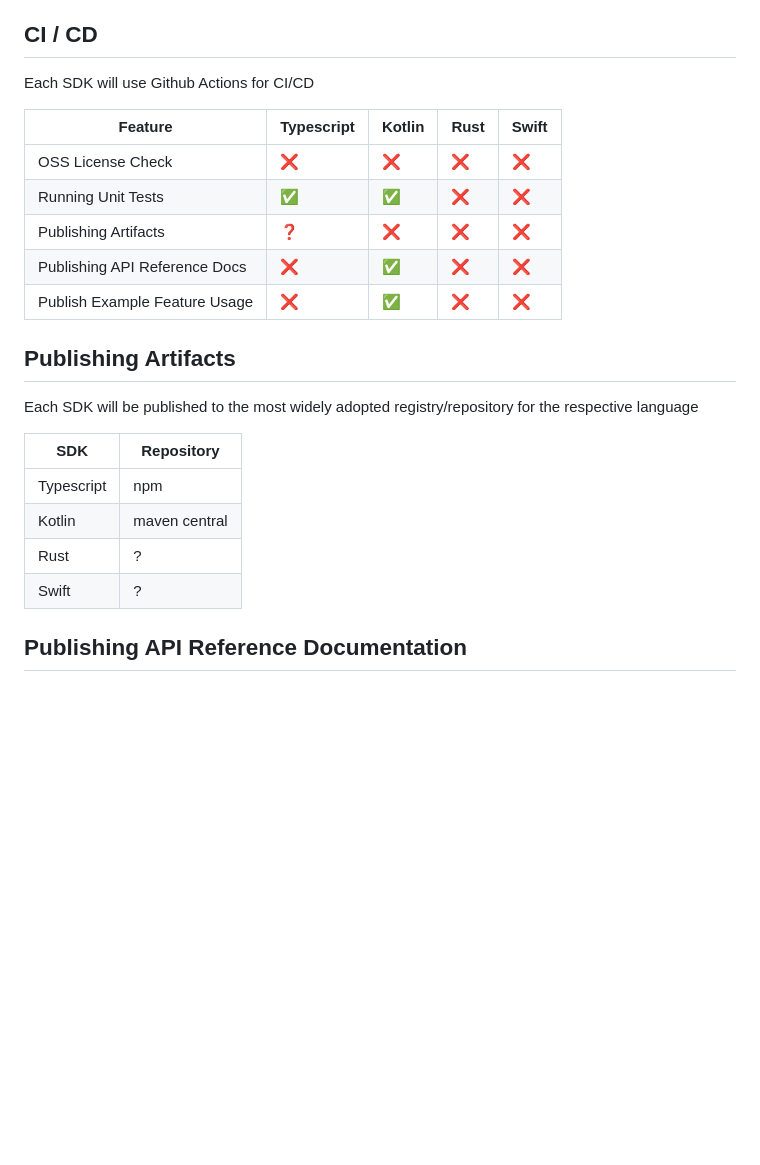
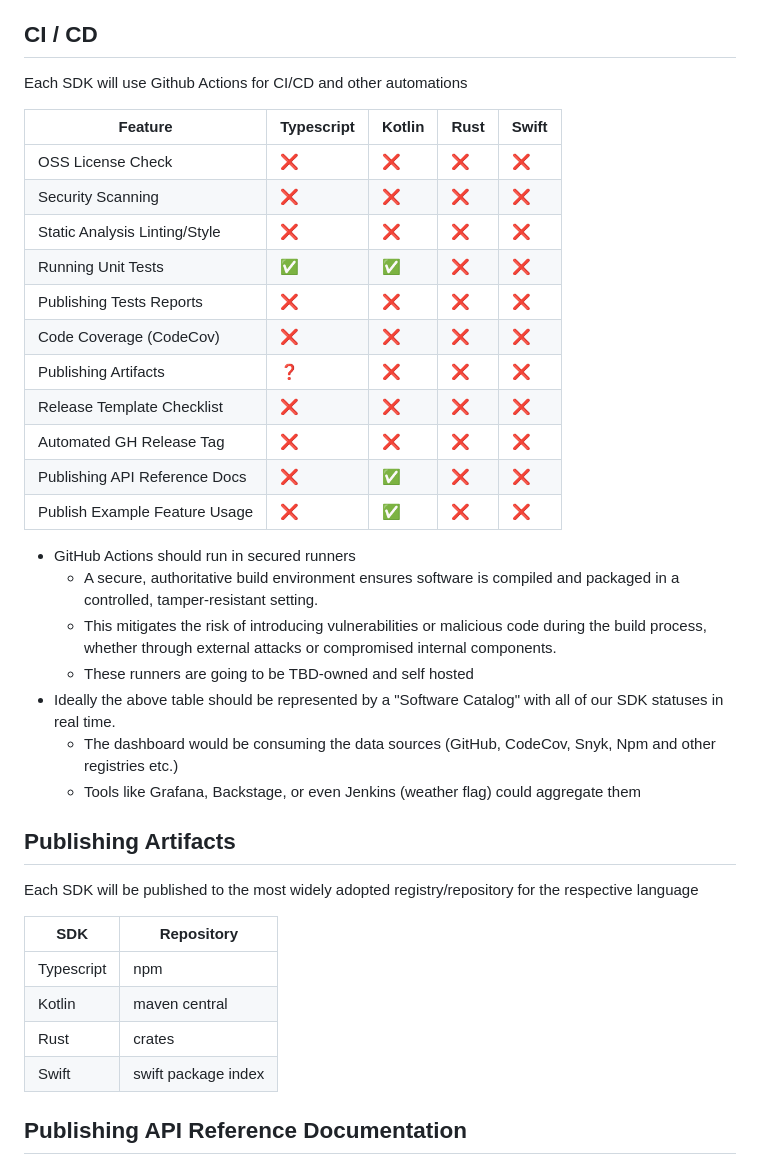
Before and after one commit to TBD54566975/web5-spec, a Markdown page: README.md, the part around the change. GitHub-like rendering; blank space fills up the shorter version.

Commit message:
CI/CD details (#29)
* CI/CD details

Adds more features to the CI/CD automations to ensure quality in our releases

* Update README.md

* Update README.md

* Add secured runners details

```diff
--- a/README.md
+++ b/README.md
@@ -159,15 +159,29 @@ An individual SDK will consider a feature implemented once the following require
 * For the forseeable future, each SDK is free to publish releases at a frequency that the SDK's respective DRI sees fit
 
 ## CI / CD
-Each SDK will use Github Actions for CI/CD
+Each SDK will use Github Actions for CI/CD and other automations
 
 | Feature                       | Typescript | Kotlin | Rust | Swift |
 | ----------------------------- | ---------- | ------ | ---- | ----- |
 | OSS License Check             | ❌          | ❌      | ❌    | ❌     |
+| Security Scanning             | ❌          | ❌      | ❌    | ❌     |
+| Static Analysis Linting/Style | ❌          | ❌      | ❌    | ❌     |
 | Running Unit Tests            | ✅          | ✅      | ❌    | ❌     |
+| Publishing Tests Reports      | ❌          | ❌      | ❌    | ❌     |
+| Code Coverage (CodeCov)       | ❌          | ❌      | ❌    | ❌     |
 | Publishing Artifacts          | ❓          | ❌      | ❌    | ❌     |
+| Release Template Checklist    | ❌          | ❌      | ❌    | ❌     |
+| Automated GH Release Tag      | ❌          | ❌      | ❌    | ❌     |
 | Publishing API Reference Docs | ❌          | ✅      | ❌    | ❌     |
 | Publish Example Feature Usage | ❌          | ✅      | ❌    | ❌     |
+
+* GitHub Actions should run in secured runners
+  * A secure, authoritative build environment ensures software is compiled and packaged in a controlled, tamper-resistant setting.
+  * This mitigates the risk of introducing vulnerabilities or malicious code during the build process, whether through external attacks or compromised internal components.
+  * These runners are going to be TBD-owned and self hosted
+* Ideally the above table should be represented by a "Software Catalog" with all of our SDK statuses in real time.
+  * The dashboard would be consuming the data sources (GitHub, CodeCov, Snyk, Npm and other registries etc.)
+  * Tools like Grafana, Backstage, or even Jenkins (weather flag) could aggregate them
 
 ## Publishing Artifacts
 Each SDK will be published to the most widely adopted registry/repository for the respective language
@@ -175,10 +189,10 @@ Each SDK will be published to the most widely adopted registry/repository for th
 
 | SDK        | Repository    |
 | ---------- | ------------- |
-| Typescript | npm           |
-| Kotlin     | maven central |
-| Rust       | ?             |
-| Swift      | ?             |
+| Typescript | npm                 |
+| Kotlin     | maven central       |
+| Rust       | crates              |
+| Swift      | swift package index |
 
 
 ## Publishing API Reference Documentation
```
